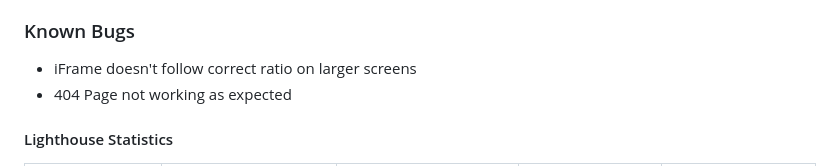
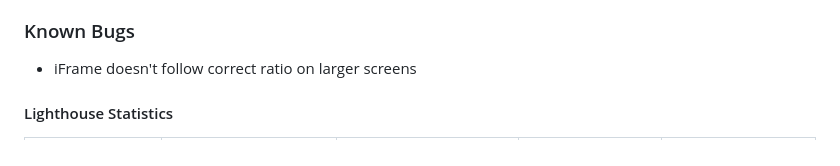
Before and after one commit to JackSummerfield1/asuma-project-1, a Markdown page: README.md, the part around the change. Drawn GitHub-style.

Commit message:
feat: README file finalised

```diff
--- a/README.md
+++ b/README.md
@@ -201,7 +201,6 @@ Minimal and aesthetic background image to compliment the main content. Text cont
 ### Known Bugs
 
 * iFrame doesn't follow correct ratio on larger screens
-* 404 Page not working as expected
 
 #### Lighthouse Statistics
 
```
